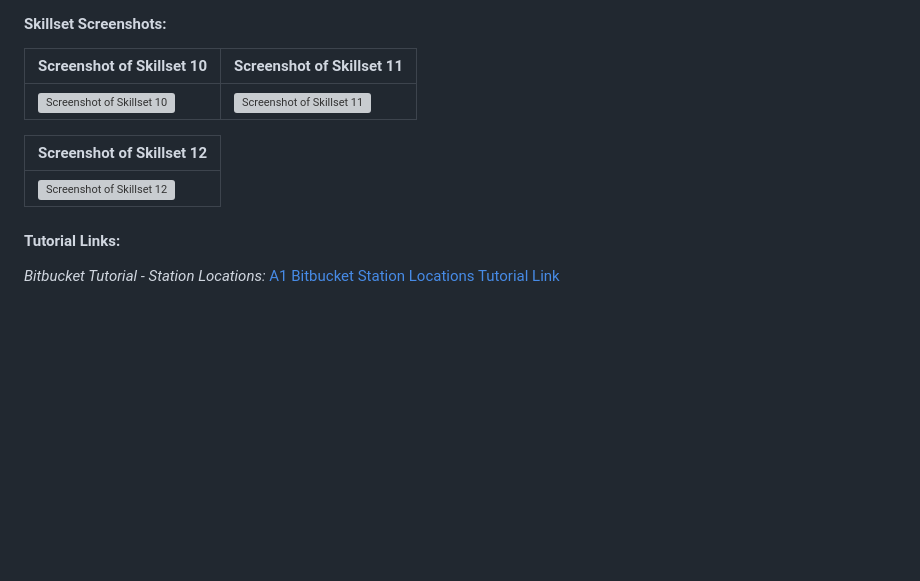
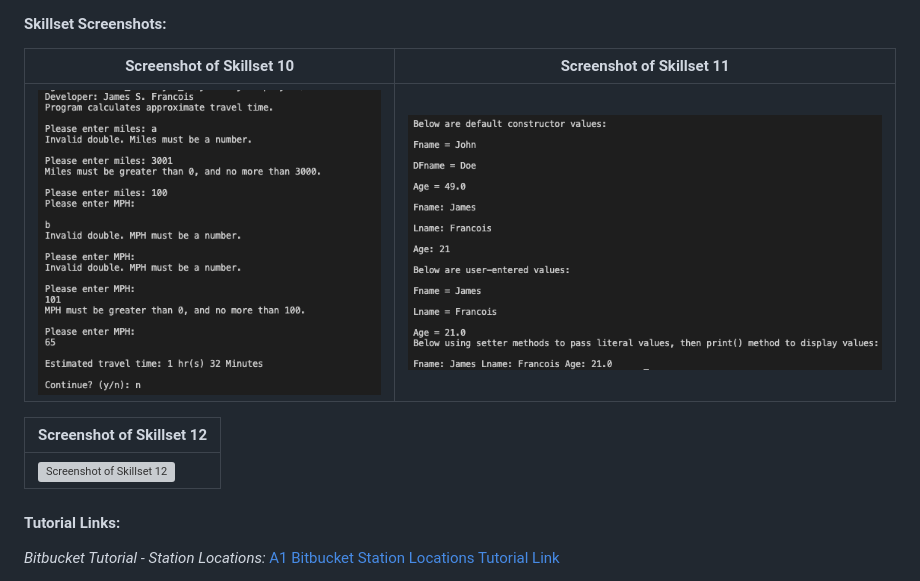
Before and after one commit to jamesfrancois/LIS4331, a Markdown page: a4/README.md, the part around the change printed below. Rendered like a GitHub page; blank space fills up the shorter version; grey boxes are pictures that could not be loaded.

```diff
--- a/a4/README.md
+++ b/a4/README.md
@@ -34,7 +34,7 @@
 
 | Screenshot of Skillset 10 | Screenshot of Skillset 11 |
 | -------------- | --------------|
-| ![Screenshot of Skillset 10 ](img/skillset10.png) | ![Screenshot of Skillset 11 ](img/skillset11.png) |
+| ![Screenshot of Skillset 10 ](img/skillsets10.png) | ![Screenshot of Skillset 11 ](img/skillsets11.png) |
 
 | Screenshot of Skillset 12 |
 | -------------- |
```
Also changed, not shown: other parts of a4/README.md (+1 -1 lines), a4/img/skillsets10.png (renamed from a4/img/Skillset10.png), a4/img/skillsets11.png (renamed from a4/img/Skillset11.png).
